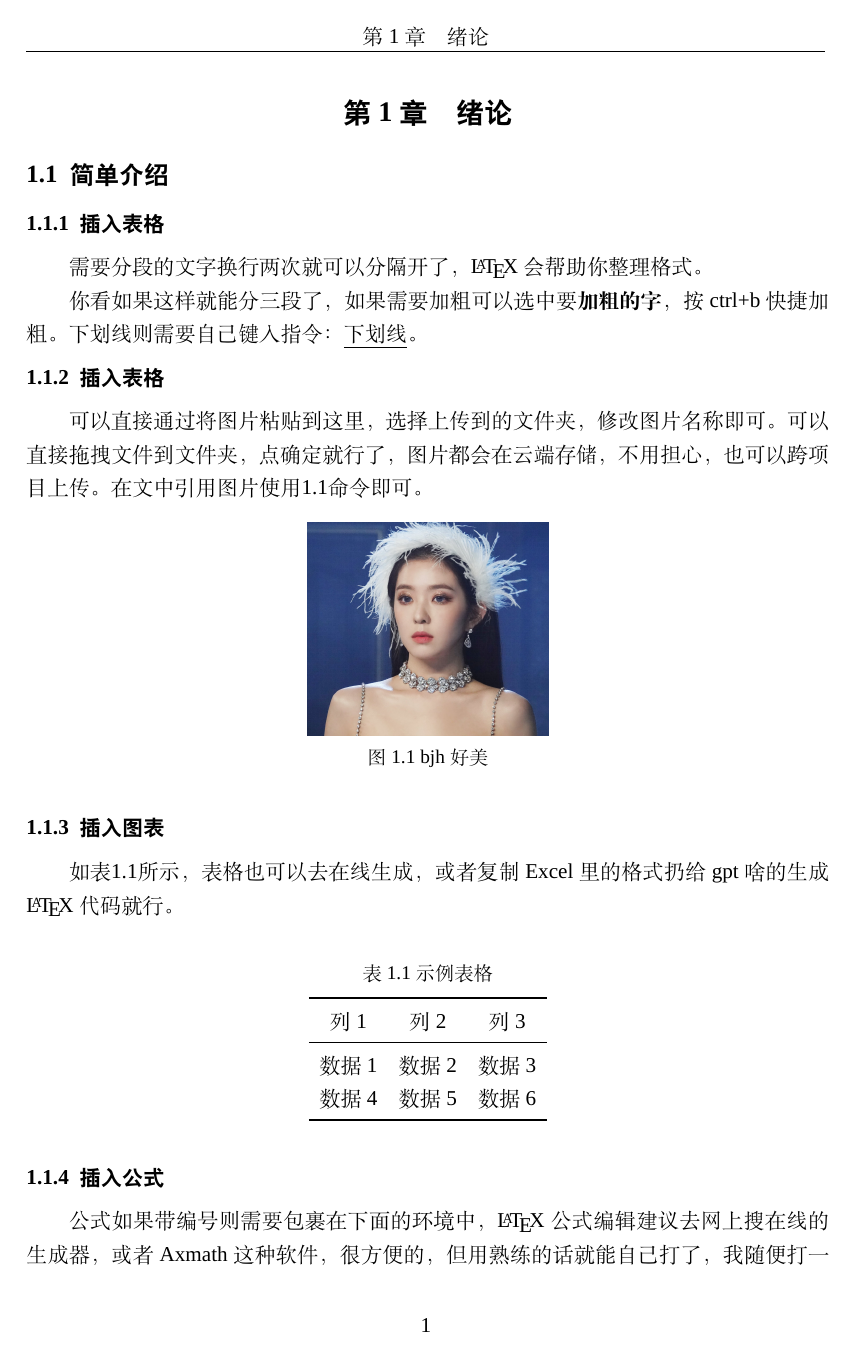
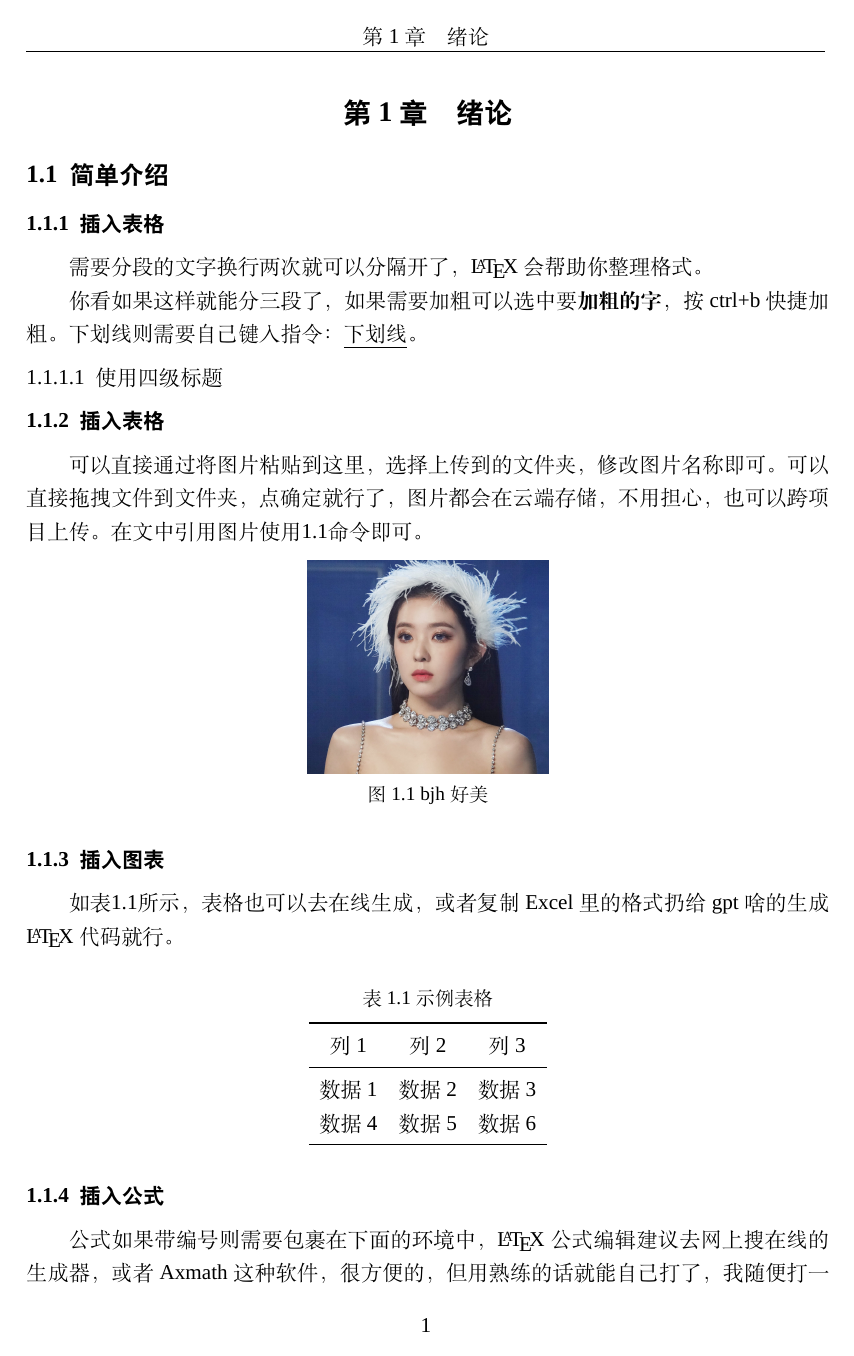
Before and after one commit to Orlnette/NNU_master_thesis, a LaTeX document (paper_main.tex, which reads pages/Section1.tex): page 7 of 14. Compiled offline with XeLaTeX; a missing font is replaced by an installed copy or a similar font.

Commit message:
增加四级标题定义和显示

```diff
--- a/pages/Section1.tex
+++ b/pages/Section1.tex
@@ -6,6 +6,7 @@
 需要分段的文字换行两次就可以分隔开了，\LaTeX 会帮助你整理格式。
 
 你看如果这样就能分三段了，如果需要加粗可以选中要\textbf{加粗的字}，按ctrl+b快捷加粗。下划线则需要自己键入指令：\underline{下划线}。
+\paragraph{使用四级标题}
 
 \subsubsection{插入表格}
 可以直接通过将图片粘贴到这里，选择上传到的文件夹，修改图片名称即可。可以直接拖拽文件到文件夹，点确定就行了，图片都会在云端存储，不用担心，也可以跨项目上传。在文中引用图片使用\ref{fig:exm}命令即可。
--- a/paper_main.tex
+++ b/paper_main.tex
@@ -24,6 +24,7 @@
 %\bibliographystyle{gbt7714-numerical}
 \setCJKfamilyfont{hei}{黑体\-简.TTF}
 \usepackage{titletoc}
+\usepackage{titlesec}
 \usepackage{amssymb}
 \usepackage{siunitx}
 \captionsetup[figure]{aboveskip=6pt, labelformat=default, labelsep=space, font=small}
@@ -61,19 +62,22 @@
 \titleformat{\section}{\centering\bfseries\heiti\zihao{3}}{\thesection}{1em}{\heiti\zihao{3}}
 
 \renewcommand{\thesection}{第\arabic{section}章}
+\renewcommand{\thesubsection}{\arabic{section}.\arabic{subsection}}
+\renewcommand{\thesubsubsection}{\arabic{section}.\arabic{subsection}.\arabic{subsubsection}}
+\renewcommand{\theparagraph}{\arabic{section}.\arabic{subsection}.\arabic{subsubsection}.\arabic{paragraph}}
 
-\renewcommand{\thesubsection}{\arabic{section}.\arabic{subsection}}
-
-\renewcommand{\thesubsubsection}{\arabic{section}.\arabic{subsection}.\arabic{subsubsection}}
 \renewcommand\refname{参考文献}
 \setlength{\bibsep}{0pt}
 \titlespacing{\section}{6pt}{*2}{*2}
 \titlespacing{\subsection}{0pt}{4pt}{6pt}
 \titlespacing{\subsubsection}{0pt}{6pt}{6pt}
+\titlespacing{\paragraph}{0pt}{6pt}{6pt}
 
 \titleformat{\subsection}{\bfseries\heiti\zihao{4}}{{\thesubsection}}{0.5em}{\heiti\zihao{4}}
 \titleformat{\subsubsection}{\bfseries\heiti\zihao{-4}}{{\thesubsubsection}}{0.5em}{\heiti\zihao{-4}}
+\titleformat{\paragraph}[hang]{\zihao{-4}}{\theparagraph}{0.5em}{\zihao{-4}}
 
+\setcounter{secnumdepth}{4}
 
 \newcommand{\upcite}[1]{\textsuperscript{\textsuperscript{\cite{#1}}}}
 
```
